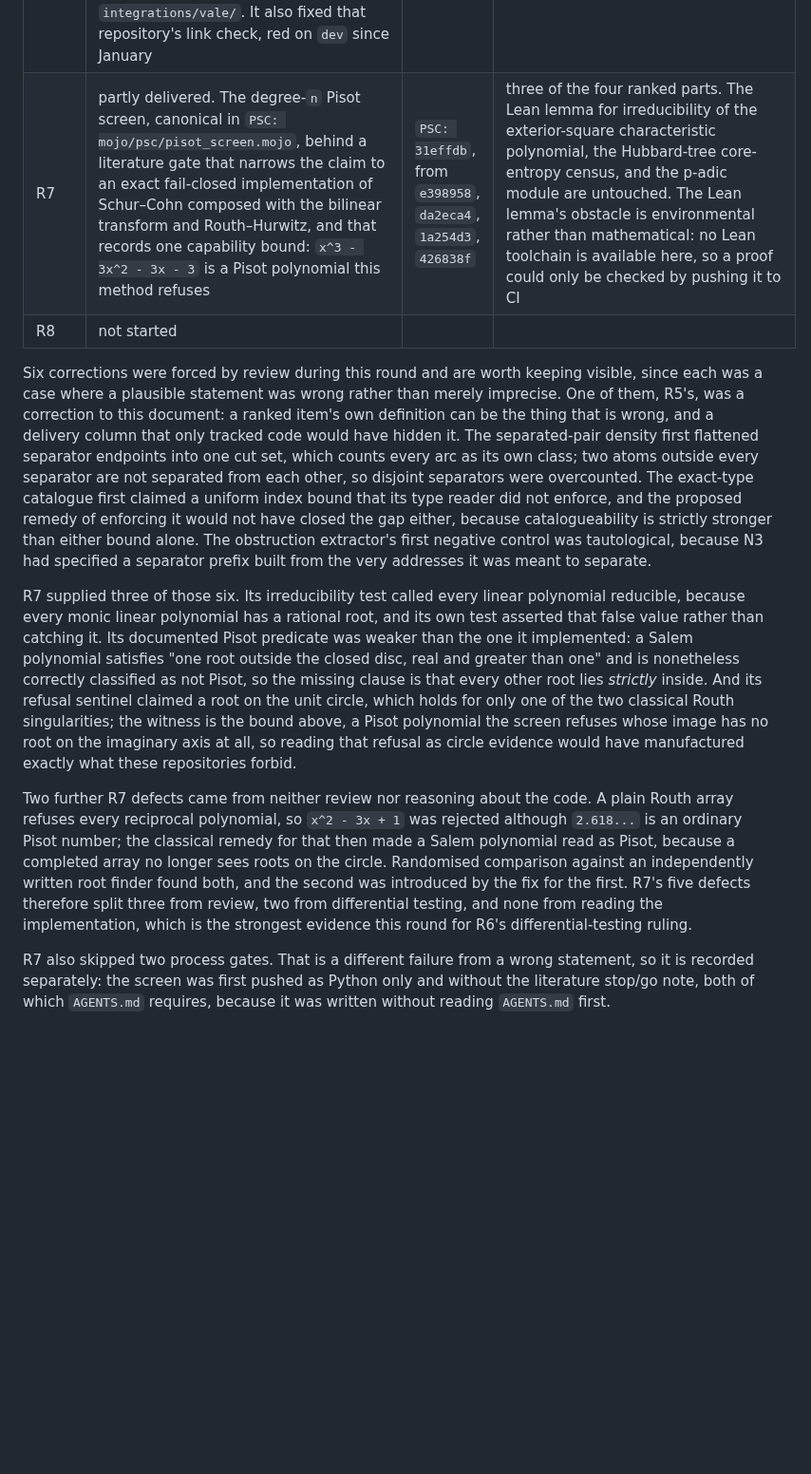
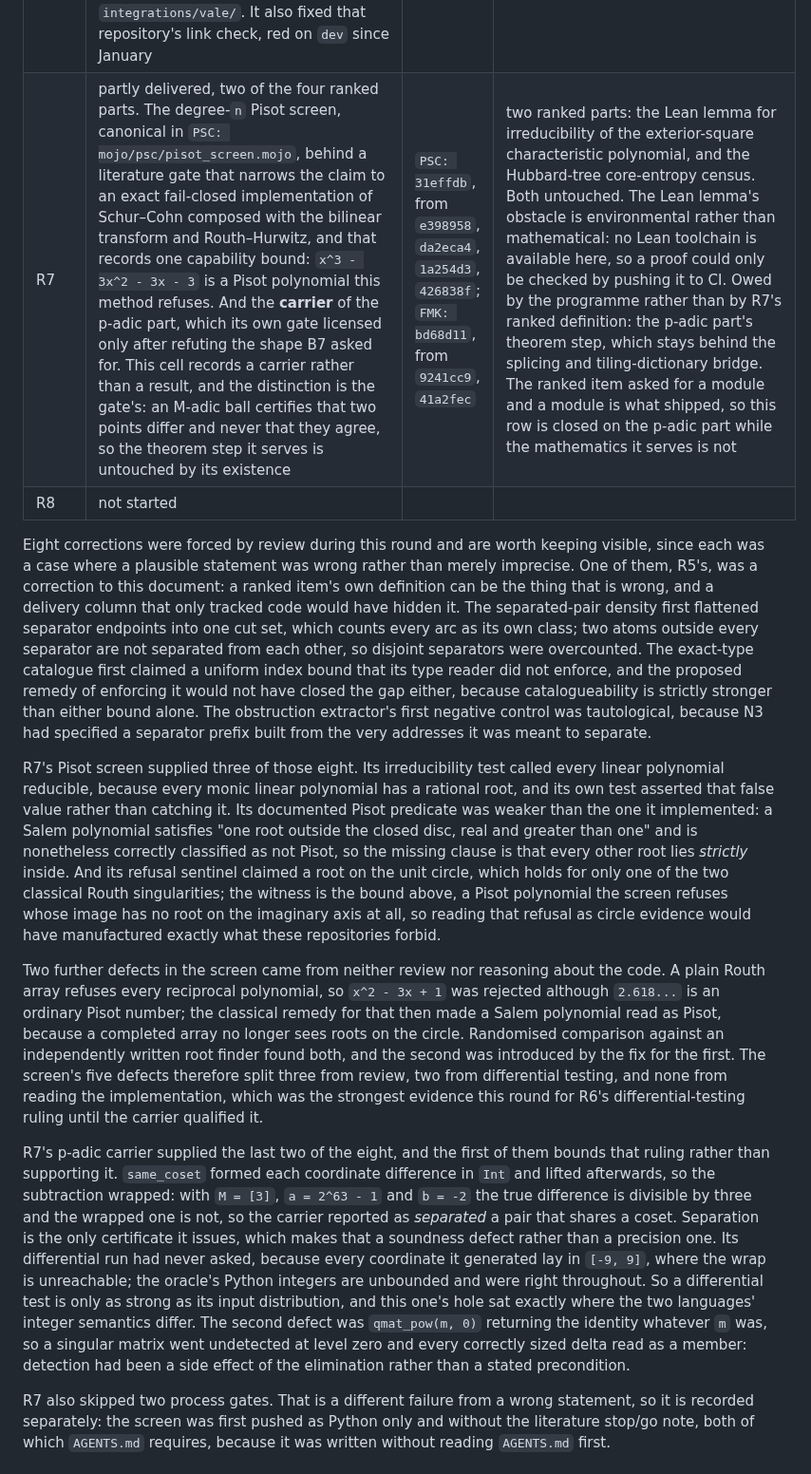
Before and after one commit to larsbx/pisot-substitution-conjecture-research, a Markdown page: docs/cross-pollination-round-two-2026-09-16.md, the part around one of its changes. Shown at 95% size. GitHub-like rendering; blank space fills up the shorter version.

Commit message:
Record the M-adic carrier as a carrier, and correct the review count to eight
FMK #10 merged as bd68d11, so two cells in this ledger became false. The
round-one B7 row said "no p-adic module in FMK" and the R7 delivery row
said the p-adic module was untouched.

What shipped is a carrier, not a result, and the row says which of the
two it records. An M-adic ball certifies that two points differ and
never that they agree, so the theorem step it serves is untouched by its
existence; that step stays behind the splicing and tiling-dictionary
bridge and is now named in the owed column as owed by the programme
rather than by R7's ranked definition. The ranked item asked for a
module, a module is what shipped, and conflating the two is exactly what
the p-adic gate forbade.

The B7 row also records that the carrier does not have B7's shape. Its
gate refuted the scalar reading: one Z_p ball per rational prime cannot
model Z^3 / M^k Z^3, which is Z/2 x Z/2 at k = 2 where a precision-two
Z_2 ball is cyclic.

The corrections count moves from six to eight, since a count that does
not move with the record is the next stale line. The carrier supplied
the two, and the first bounds a ruling this document makes rather than
supporting it: same_coset formed each coordinate difference in Int and
lifted afterwards, so the subtraction wrapped and the carrier reported
as separated a pair that shares a coset -- a false instance of its only
certificate. Its differential run never asked, because every generated
coordinate lay in [-9, 9] where the wrap is unreachable. So a
differential test is only as strong as its input distribution, and this
one's hole sat exactly where the two languages' integer semantics
differ. The second defect was qmat_pow(m, 0) returning the identity
whatever m was, hiding a singular matrix at level zero.

Defect attribution is now per deliverable rather than per ranked item,
since R7 has produced two of them: five defects in the screen, two in
the carrier.

The file stays byte-identical across both repositories, at
38be3dd5f76b1ee8cdac806e848192d075245b1fab72f7f697e629f7f174fc7e.

Co-Authored-By: Claude Opus 5 <noreply@anthropic.com>
Claude-Session: https://claude.ai/code/session_01WscPfFkaJdu7HcppMeev1C

```diff
--- a/docs/cross-pollination-round-two-2026-09-16.md
+++ b/docs/cross-pollination-round-two-2026-09-16.md
@@ -159,14 +159,16 @@ A row says **delivered** only when every part of its ranked definition in sectio
 | B6 | delivered, out of rank order, because R5 could not start without it | `NLAP: 5a2f404` | nothing within its bounds |
 | R5 | partly delivered. The extractor runs the overlap route's pipeline on the catalogue's graphs: productivity backwards from the separated pairs, sink components, and the boundary against interior dichotomy, on a declared prefix whose separators carry landing tags. Under the period-three prefix `1/7, 2/7, 4/7` the catalogue of type `(1, 3)` keeps 20 nonproductive pairs and two boundary obstructions | `NLAP: d8dfa45` | the negative control N3 promised. It is not merely unbuilt: the construction N3 described is not admissible and is vacuous, per the correction in N3 above, so a real one needs separators whose co-landing is declared rather than derived from the points being separated |
 | R6 | delivered. The Research Hygiene Manifesto in ORM: nine rulings, with `claim_governance` as the reference implementation and a table stating which six rulings it does *not* enforce; four Vale styles porting the prose rulings, as warnings rather than errors, since a flagged sentence is often correct once a declaration is present; and a root `.vale.ini` making the `vale **/*.md` that CONTRIBUTING documents runnable from the repository root, which it was not, because the only configuration lived under `integrations/vale/`. It also fixed that repository's link check, red on `dev` since January | `ORM: 5b45577` | nothing |
-| R7 | partly delivered. The degree-`n` Pisot screen, canonical in `PSC: mojo/psc/pisot_screen.mojo`, behind a literature gate that narrows the claim to an exact fail-closed implementation of Schur–Cohn composed with the bilinear transform and Routh–Hurwitz, and that records one capability bound: `x^3 - 3x^2 - 3x - 3` is a Pisot polynomial this method refuses | `PSC: 31effdb`, from `e398958`, `da2eca4`, `1a254d3`, `426838f` | three of the four ranked parts. The Lean lemma for irreducibility of the exterior-square characteristic polynomial, the Hubbard-tree core-entropy census, and the p-adic module are untouched. The Lean lemma's obstacle is environmental rather than mathematical: no Lean toolchain is available here, so a proof could only be checked by pushing it to CI |
+| R7 | partly delivered, two of the four ranked parts. The degree-`n` Pisot screen, canonical in `PSC: mojo/psc/pisot_screen.mojo`, behind a literature gate that narrows the claim to an exact fail-closed implementation of Schur–Cohn composed with the bilinear transform and Routh–Hurwitz, and that records one capability bound: `x^3 - 3x^2 - 3x - 3` is a Pisot polynomial this method refuses. And the **carrier** of the p-adic part, which its own gate licensed only after refuting the shape B7 asked for. This cell records a carrier rather than a result, and the distinction is the gate's: an M-adic ball certifies that two points differ and never that they agree, so the theorem step it serves is untouched by its existence | `PSC: 31effdb`, from `e398958`, `da2eca4`, `1a254d3`, `426838f`; `FMK: bd68d11`, from `9241cc9`, `41a2fec` | two ranked parts: the Lean lemma for irreducibility of the exterior-square characteristic polynomial, and the Hubbard-tree core-entropy census. Both untouched. The Lean lemma's obstacle is environmental rather than mathematical: no Lean toolchain is available here, so a proof could only be checked by pushing it to CI. Owed by the programme rather than by R7's ranked definition: the p-adic part's theorem step, which stays behind the splicing and tiling-dictionary bridge. The ranked item asked for a module and a module is what shipped, so this row is closed on the p-adic part while the mathematics it serves is not |
 | R8 | not started | | |
 
-Six corrections were forced by review during this round and are worth keeping visible, since each was a case where a plausible statement was wrong rather than merely imprecise. One of them, R5's, was a correction to this document: a ranked item's own definition can be the thing that is wrong, and a delivery column that only tracked code would have hidden it. The separated-pair density first flattened separator endpoints into one cut set, which counts every arc as its own class; two atoms outside every separator are not separated from each other, so disjoint separators were overcounted. The exact-type catalogue first claimed a uniform index bound that its type reader did not enforce, and the proposed remedy of enforcing it would not have closed the gap either, because catalogueability is strictly stronger than either bound alone. The obstruction extractor's first negative control was tautological, because N3 had specified a separator prefix built from the very addresses it was meant to separate.
+Eight corrections were forced by review during this round and are worth keeping visible, since each was a case where a plausible statement was wrong rather than merely imprecise. One of them, R5's, was a correction to this document: a ranked item's own definition can be the thing that is wrong, and a delivery column that only tracked code would have hidden it. The separated-pair density first flattened separator endpoints into one cut set, which counts every arc as its own class; two atoms outside every separator are not separated from each other, so disjoint separators were overcounted. The exact-type catalogue first claimed a uniform index bound that its type reader did not enforce, and the proposed remedy of enforcing it would not have closed the gap either, because catalogueability is strictly stronger than either bound alone. The obstruction extractor's first negative control was tautological, because N3 had specified a separator prefix built from the very addresses it was meant to separate.
 
-R7 supplied three of those six. Its irreducibility test called every linear polynomial reducible, because every monic linear polynomial has a rational root, and its own test asserted that false value rather than catching it. Its documented Pisot predicate was weaker than the one it implemented: a Salem polynomial satisfies "one root outside the closed disc, real and greater than one" and is nonetheless correctly classified as not Pisot, so the missing clause is that every other root lies *strictly* inside. And its refusal sentinel claimed a root on the unit circle, which holds for only one of the two classical Routh singularities; the witness is the bound above, a Pisot polynomial the screen refuses whose image has no root on the imaginary axis at all, so reading that refusal as circle evidence would have manufactured exactly what these repositories forbid.
+R7's Pisot screen supplied three of those eight. Its irreducibility test called every linear polynomial reducible, because every monic linear polynomial has a rational root, and its own test asserted that false value rather than catching it. Its documented Pisot predicate was weaker than the one it implemented: a Salem polynomial satisfies "one root outside the closed disc, real and greater than one" and is nonetheless correctly classified as not Pisot, so the missing clause is that every other root lies *strictly* inside. And its refusal sentinel claimed a root on the unit circle, which holds for only one of the two classical Routh singularities; the witness is the bound above, a Pisot polynomial the screen refuses whose image has no root on the imaginary axis at all, so reading that refusal as circle evidence would have manufactured exactly what these repositories forbid.
 
-Two further R7 defects came from neither review nor reasoning about the code. A plain Routh array refuses every reciprocal polynomial, so `x^2 - 3x + 1` was rejected although `2.618...` is an ordinary Pisot number; the classical remedy for that then made a Salem polynomial read as Pisot, because a completed array no longer sees roots on the circle. Randomised comparison against an independently written root finder found both, and the second was introduced by the fix for the first. R7's five defects therefore split three from review, two from differential testing, and none from reading the implementation, which is the strongest evidence this round for R6's differential-testing ruling.
+Two further defects in the screen came from neither review nor reasoning about the code. A plain Routh array refuses every reciprocal polynomial, so `x^2 - 3x + 1` was rejected although `2.618...` is an ordinary Pisot number; the classical remedy for that then made a Salem polynomial read as Pisot, because a completed array no longer sees roots on the circle. Randomised comparison against an independently written root finder found both, and the second was introduced by the fix for the first. The screen's five defects therefore split three from review, two from differential testing, and none from reading the implementation, which was the strongest evidence this round for R6's differential-testing ruling until the carrier qualified it.
+
+R7's p-adic carrier supplied the last two of the eight, and the first of them bounds that ruling rather than supporting it. `same_coset` formed each coordinate difference in `Int` and lifted afterwards, so the subtraction wrapped: with `M = [3]`, `a = 2^63 - 1` and `b = -2` the true difference is divisible by three and the wrapped one is not, so the carrier reported as *separated* a pair that shares a coset. Separation is the only certificate it issues, which makes that a soundness defect rather than a precision one. Its differential run had never asked, because every coordinate it generated lay in `[-9, 9]`, where the wrap is unreachable; the oracle's Python integers are unbounded and were right throughout. So a differential test is only as strong as its input distribution, and this one's hole sat exactly where the two languages' integer semantics differ. The second defect was `qmat_pow(m, 0)` returning the identity whatever `m` was, so a singular matrix went undetected at level zero and every correctly sized delta read as a member: detection had been a side effect of the elimination rather than a stated precondition.
 
 R7 also skipped two process gates. That is a different failure from a wrong statement, so it is recorded separately: the screen was first pushed as Python only and without the literature stop/go note, both of which `AGENTS.md` requires, because it was written without reading `AGENTS.md` first.
 
```
Also changed, not shown: other parts of docs/cross-pollination-round-two-2026-09-16.md (+1 -1 lines).
